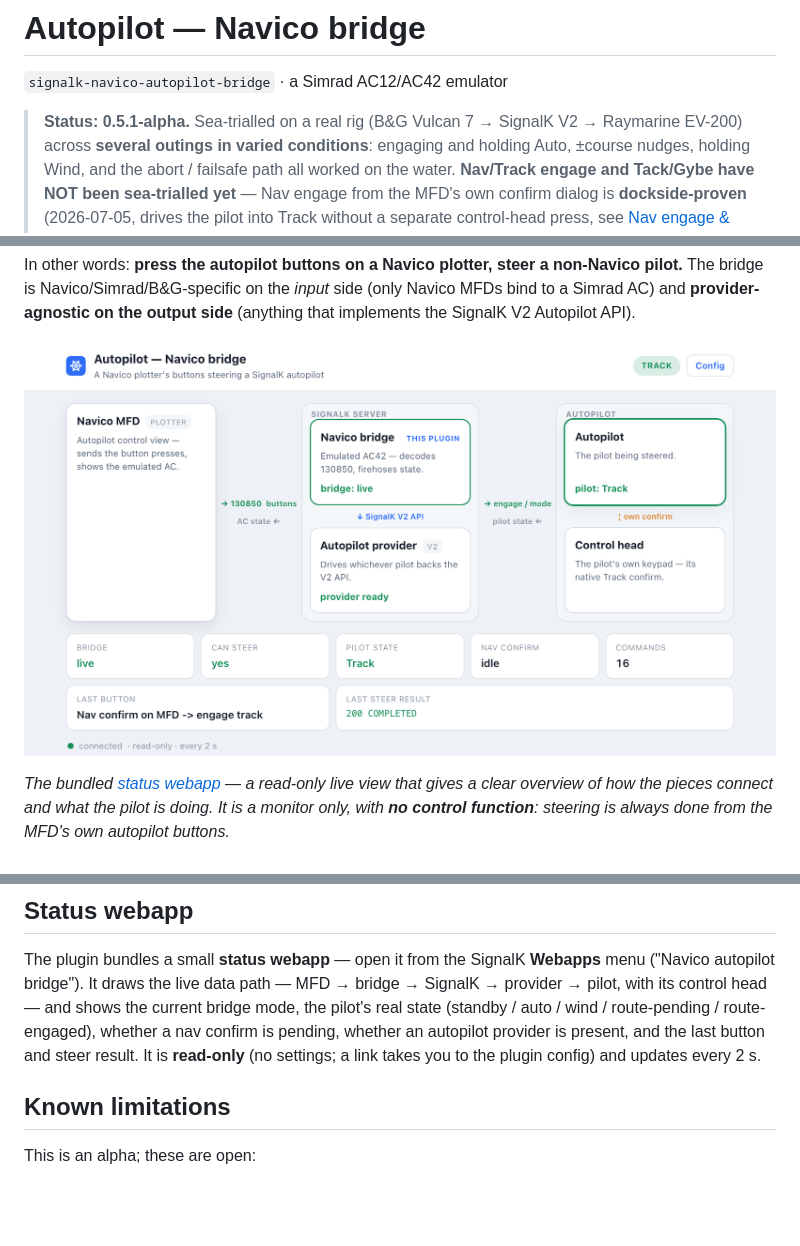
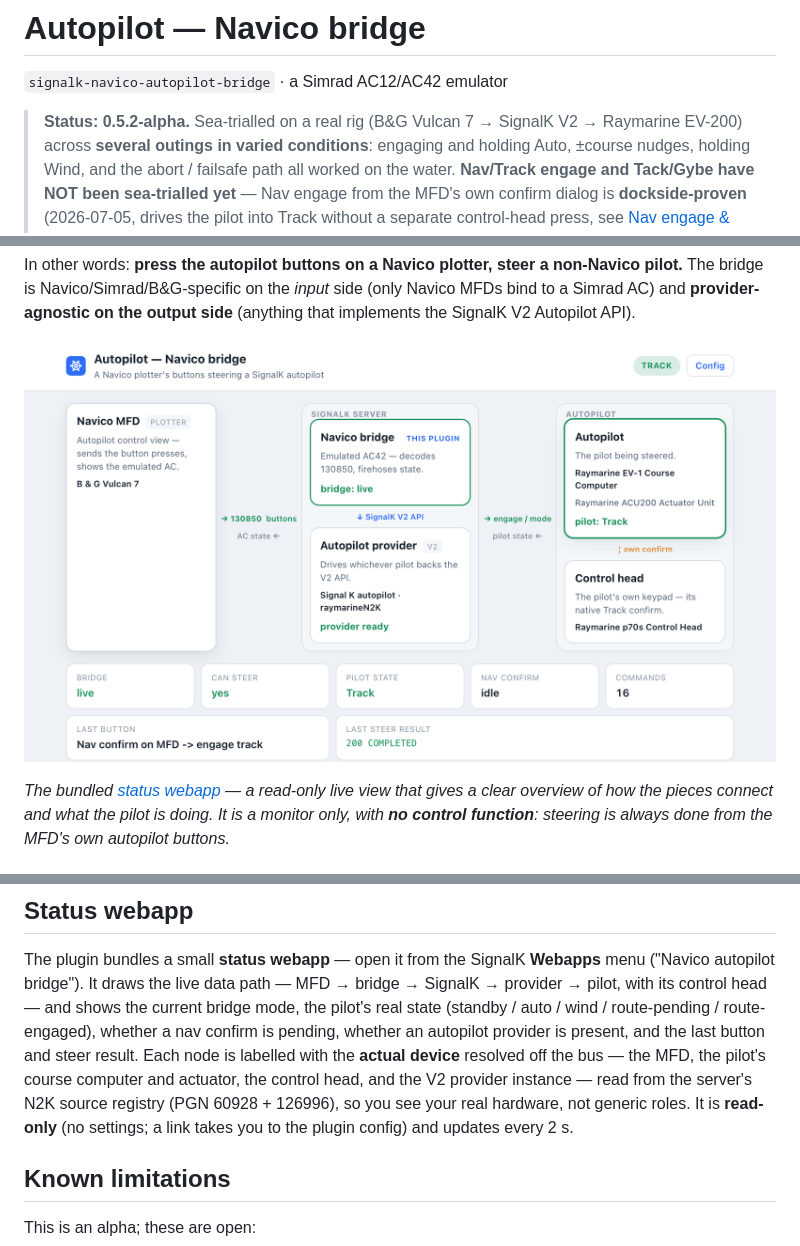
Before and after one commit to johansolve/signalk-navico-autopilot-bridge, a Markdown page: README.md, 3 parts joined by grey strips. Rendered like a GitHub page; pictures changed too: screenshot.png; blank space fills up the shorter version.

```diff
--- a/README.md
+++ b/README.md
@@ -2,7 +2,7 @@
 
 `signalk-navico-autopilot-bridge` · a Simrad AC12/AC42 emulator
 
-> **Status: 0.5.1-alpha.** Sea-trialled on a real rig (B&G Vulcan 7 → SignalK V2
+> **Status: 0.5.2-alpha.** Sea-trialled on a real rig (B&G Vulcan 7 → SignalK V2
 > → Raymarine EV-200) across **several outings in varied conditions**: engaging and
 > holding Auto, ±course nudges, holding Wind, and the abort / failsafe path all
 > worked on the water. **Nav/Track engage and Tack/Gybe have NOT been sea-trialled
@@ -441,8 +441,11 @@ menu ("Navico autopilot bridge"). It draws the live data path — MFD → bridge
 → provider → pilot, with its control head — and shows the current bridge mode, the pilot's
 real state (standby / auto / wind / route-pending / route-engaged), whether a nav
 confirm is pending, whether an autopilot provider is present, and the last button and
-steer result. It is **read-only** (no settings; a link takes you to the plugin config)
-and updates every 2 s.
+steer result. Each node is labelled with the **actual device** resolved off the bus —
+the MFD, the pilot's course computer and actuator, the control head, and the V2 provider
+instance — read from the server's N2K source registry (PGN 60928 + 126996), so you see
+your real hardware, not generic roles. It is **read-only** (no settings; a link takes you
+to the plugin config) and updates every 2 s.
 
 ## Known limitations
 
```
Also changed, not shown: CHANGELOG.md (+18 -0 lines), 8 other files.
